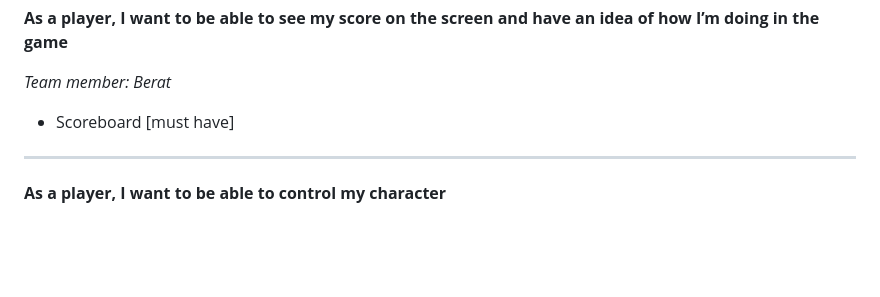
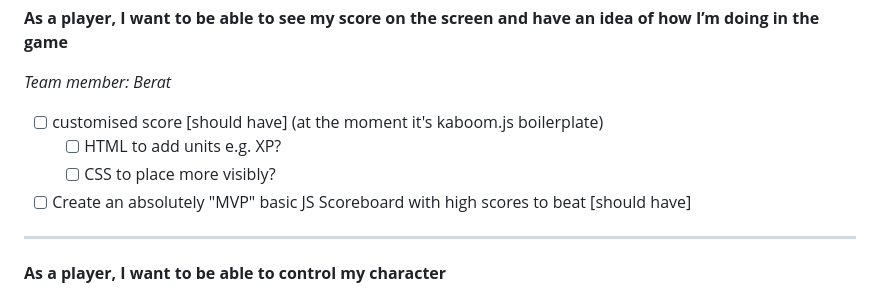
Before and after one commit to lmcrean/RetrOlympics-Rush, a Markdown page: README.md, the part around the change. Drawn GitHub-style; blank space fills up the shorter version.

Commit message:
Update README.md tasks for Team Member Berat

```diff
--- a/README.md
+++ b/README.md
@@ -83,7 +83,10 @@ As a player, I need to experience the appropriate level of difficulty and challe
 **As a player, I want to be able to see my score on the screen and have an idea of how I’m doing in the game**
 
 *Team member: Berat*
-- Scoreboard [must have]
+- [ ] customised score [should have] (at the moment it's kaboom.js boilerplate)
+  - [ ] HTML to add units e.g. XP?
+  - [ ] CSS to place more visibly?
+- [ ] Create an absolutely "MVP" basic JS Scoreboard with high scores to beat [should have]
 
 ***
 
```
